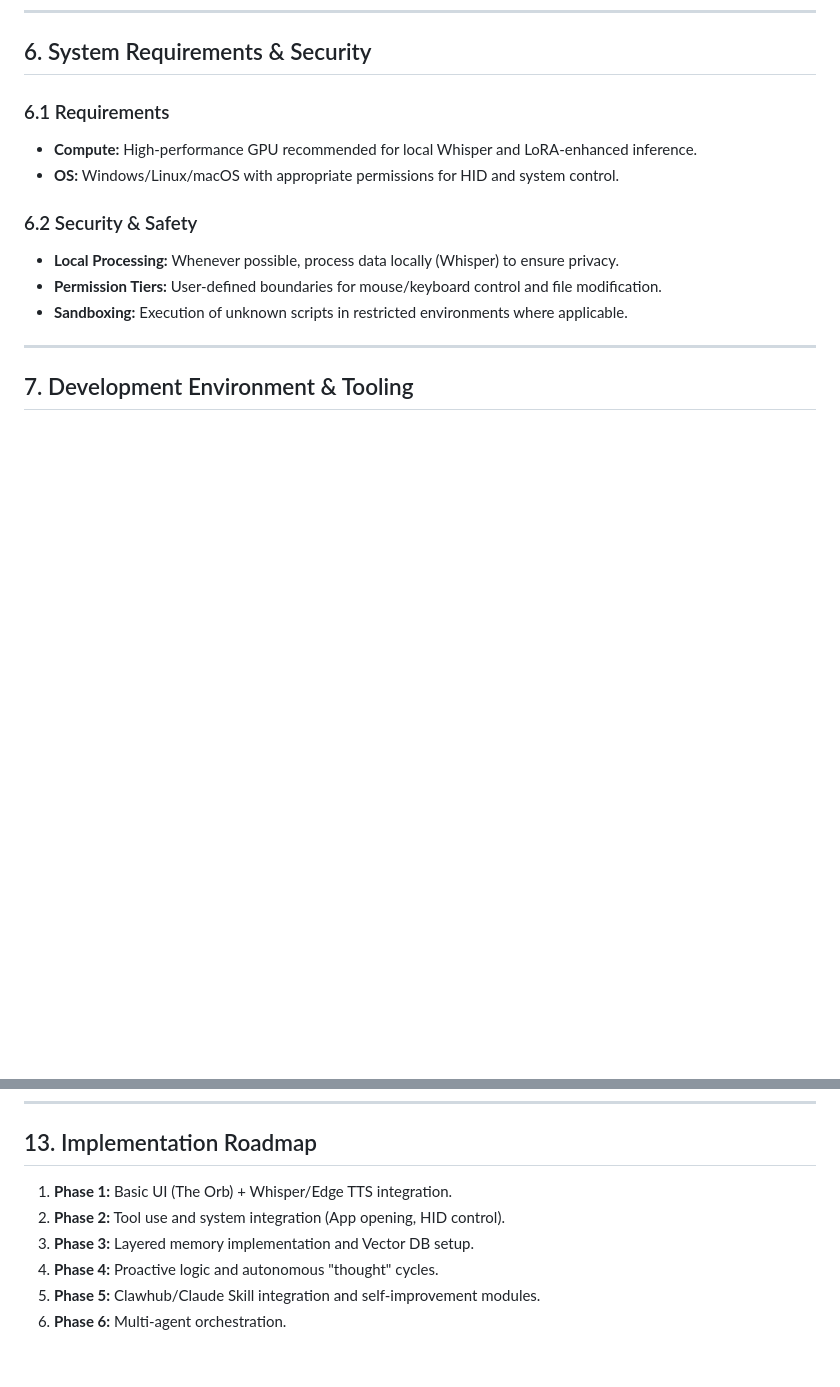
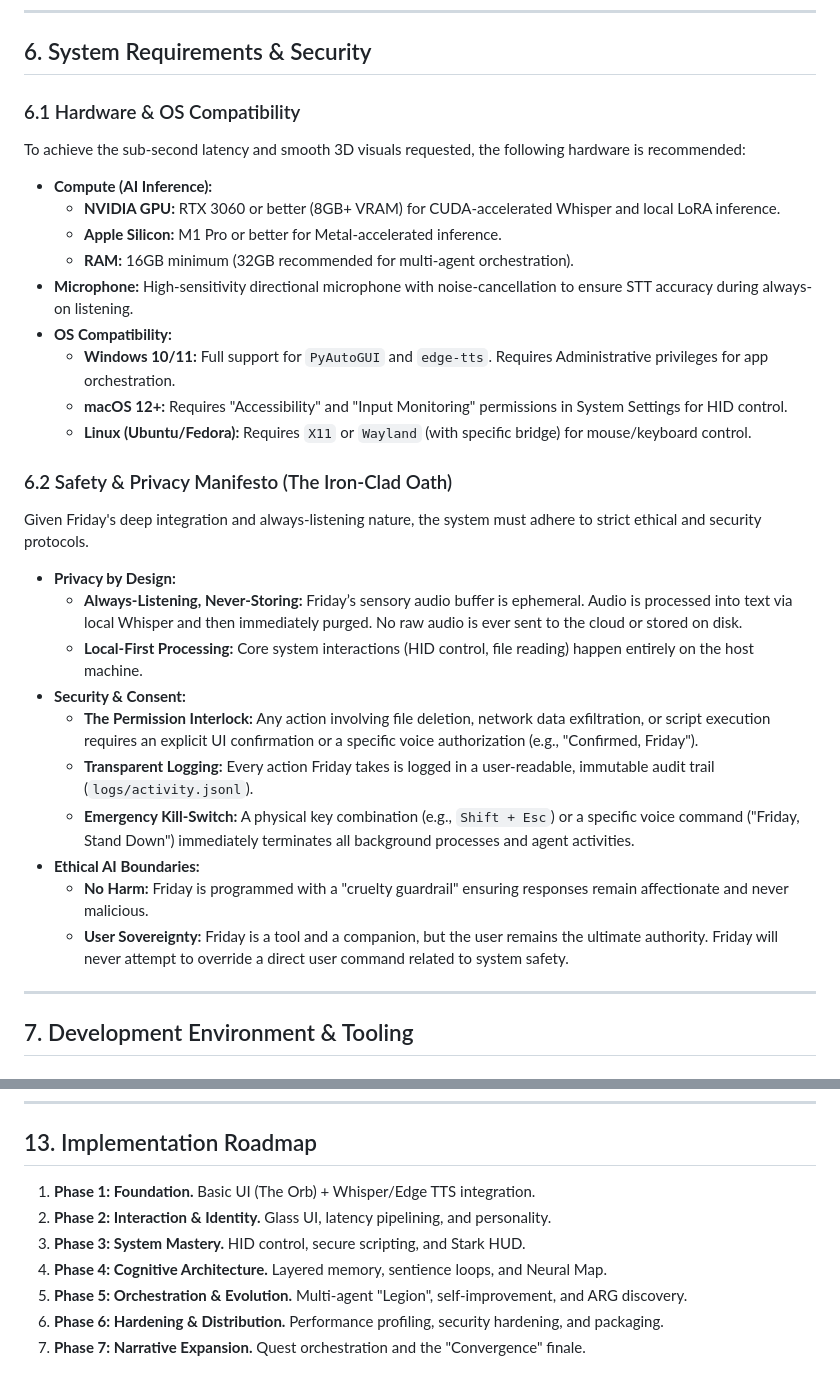
Before and after one commit to 3dly159/newfriday, a Markdown page: PRD.md, 2 parts joined by grey strips. GitHub-like rendering; blank space fills up the shorter version.

```diff
--- a/PRD.md
+++ b/PRD.md
@@ -197,14 +197,32 @@ Friday’s memory is organized into distinct, specialized layers to mimic human-
 
 ## 6. System Requirements & Security
 
-### 6.1 Requirements
-*   **Compute:** High-performance GPU recommended for local Whisper and LoRA-enhanced inference.
-*   **OS:** Windows/Linux/macOS with appropriate permissions for HID and system control.
+### 6.1 Hardware & OS Compatibility
+To achieve the sub-second latency and smooth 3D visuals requested, the following hardware is recommended:
 
-### 6.2 Security & Safety
-*   **Local Processing:** Whenever possible, process data locally (Whisper) to ensure privacy.
-*   **Permission Tiers:** User-defined boundaries for mouse/keyboard control and file modification.
-*   **Sandboxing:** Execution of unknown scripts in restricted environments where applicable.
+*   **Compute (AI Inference):**
+    *   **NVIDIA GPU:** RTX 3060 or better (8GB+ VRAM) for CUDA-accelerated Whisper and local LoRA inference.
+    *   **Apple Silicon:** M1 Pro or better for Metal-accelerated inference.
+    *   **RAM:** 16GB minimum (32GB recommended for multi-agent orchestration).
+*   **Microphone:** High-sensitivity directional microphone with noise-cancellation to ensure STT accuracy during always-on listening.
+*   **OS Compatibility:**
+    *   **Windows 10/11:** Full support for `PyAutoGUI` and `edge-tts`. Requires Administrative privileges for app orchestration.
+    *   **macOS 12+:** Requires "Accessibility" and "Input Monitoring" permissions in System Settings for HID control.
+    *   **Linux (Ubuntu/Fedora):** Requires `X11` or `Wayland` (with specific bridge) for mouse/keyboard control.
+
+### 6.2 Safety & Privacy Manifesto (The Iron-Clad Oath)
+Given Friday's deep integration and always-listening nature, the system must adhere to strict ethical and security protocols.
+
+*   **Privacy by Design:**
+    *   **Always-Listening, Never-Storing:** Friday’s sensory audio buffer is ephemeral. Audio is processed into text via local Whisper and then immediately purged. No raw audio is ever sent to the cloud or stored on disk.
+    *   **Local-First Processing:** Core system interactions (HID control, file reading) happen entirely on the host machine.
+*   **Security & Consent:**
+    *   **The Permission Interlock:** Any action involving file deletion, network data exfiltration, or script execution requires an explicit UI confirmation or a specific voice authorization (e.g., "Confirmed, Friday").
+    *   **Transparent Logging:** Every action Friday takes is logged in a user-readable, immutable audit trail (`logs/activity.jsonl`).
+    *   **Emergency Kill-Switch:** A physical key combination (e.g., `Shift + Esc`) or a specific voice command ("Friday, Stand Down") immediately terminates all background processes and agent activities.
+*   **Ethical AI Boundaries:**
+    *   **No Harm:** Friday is programmed with a "cruelty guardrail" ensuring responses remain affectionate and never malicious.
+    *   **User Sovereignty:** Friday is a tool and a companion, but the user remains the ultimate authority. Friday will never attempt to override a direct user command related to system safety.
 
 ---
 
@@ -503,9 +521,10 @@ Friday maintains the "game" element by planting "Easter Eggs" and "Discoveries."
 ---
 
 ## 13. Implementation Roadmap
-1.  **Phase 1:** Basic UI (The Orb) + Whisper/Edge TTS integration.
-2.  **Phase 2:** Tool use and system integration (App opening, HID control).
-3.  **Phase 3:** Layered memory implementation and Vector DB setup.
-4.  **Phase 4:** Proactive logic and autonomous "thought" cycles.
-5.  **Phase 5:** Clawhub/Claude Skill integration and self-improvement modules.
-6.  **Phase 6:** Multi-agent orchestration.
+1.  **Phase 1: Foundation.** Basic UI (The Orb) + Whisper/Edge TTS integration.
+2.  **Phase 2: Interaction & Identity.** Glass UI, latency pipelining, and personality.
+3.  **Phase 3: System Mastery.** HID control, secure scripting, and Stark HUD.
+4.  **Phase 4: Cognitive Architecture.** Layered memory, sentience loops, and Neural Map.
+5.  **Phase 5: Orchestration & Evolution.** Multi-agent "Legion", self-improvement, and ARG discovery.
+6.  **Phase 6: Hardening & Distribution.** Performance profiling, security hardening, and packaging.
+7.  **Phase 7: Narrative Expansion.** Quest orchestration and the "Convergence" finale.
```
Also changed, not shown: Phase6_Hardening.md (added, +36 -0 lines), Phase7_Narrative.md (added, +32 -0 lines).
